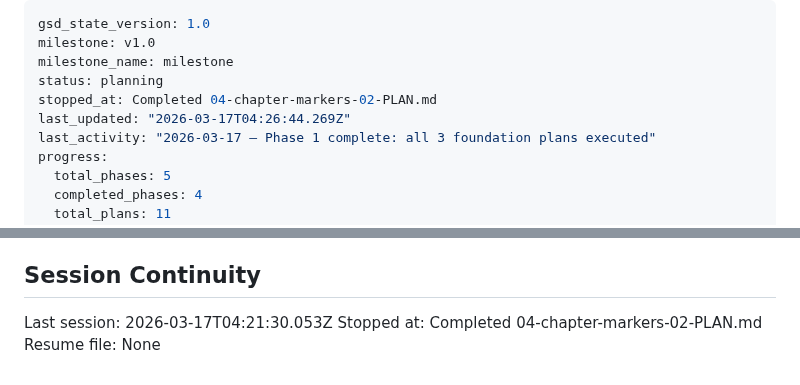
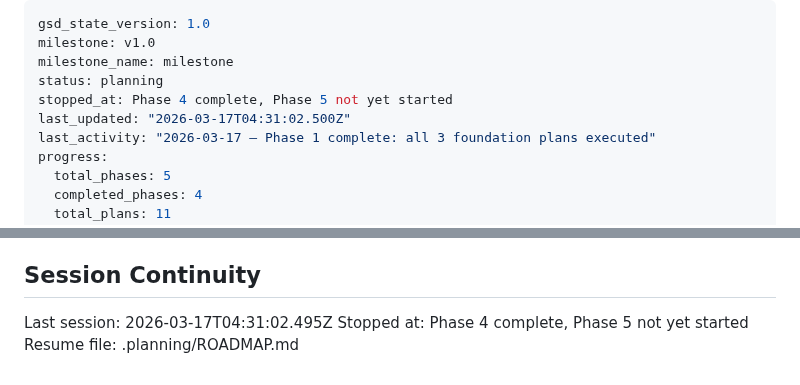
Before and after one commit to evanperez55/podcast-automation, a Markdown page: .planning/STATE.md, 2 parts joined by grey strips. GitHub-like rendering.

Commit message:
docs(state): save session — 4/5 phases complete
Co-Authored-By: Claude Opus 4.6 (1M context) <noreply@anthropic.com>

```diff
--- a/.planning/STATE.md
+++ b/.planning/STATE.md
@@ -3,8 +3,8 @@ gsd_state_version: 1.0
 milestone: v1.0
 milestone_name: milestone
 status: planning
-stopped_at: Completed 04-chapter-markers-02-PLAN.md
-last_updated: "2026-03-17T04:26:44.269Z"
+stopped_at: Phase 4 complete, Phase 5 not yet started
+last_updated: "2026-03-17T04:31:02.500Z"
 last_activity: "2026-03-17 — Phase 1 complete: all 3 foundation plans executed"
 progress:
   total_phases: 5
@@ -121,6 +121,6 @@ None yet.
 
 ## Session Continuity
 
-Last session: 2026-03-17T04:21:30.053Z
-Stopped at: Completed 04-chapter-markers-02-PLAN.md
-Resume file: None
+Last session: 2026-03-17T04:31:02.495Z
+Stopped at: Phase 4 complete, Phase 5 not yet started
+Resume file: .planning/ROADMAP.md
```
